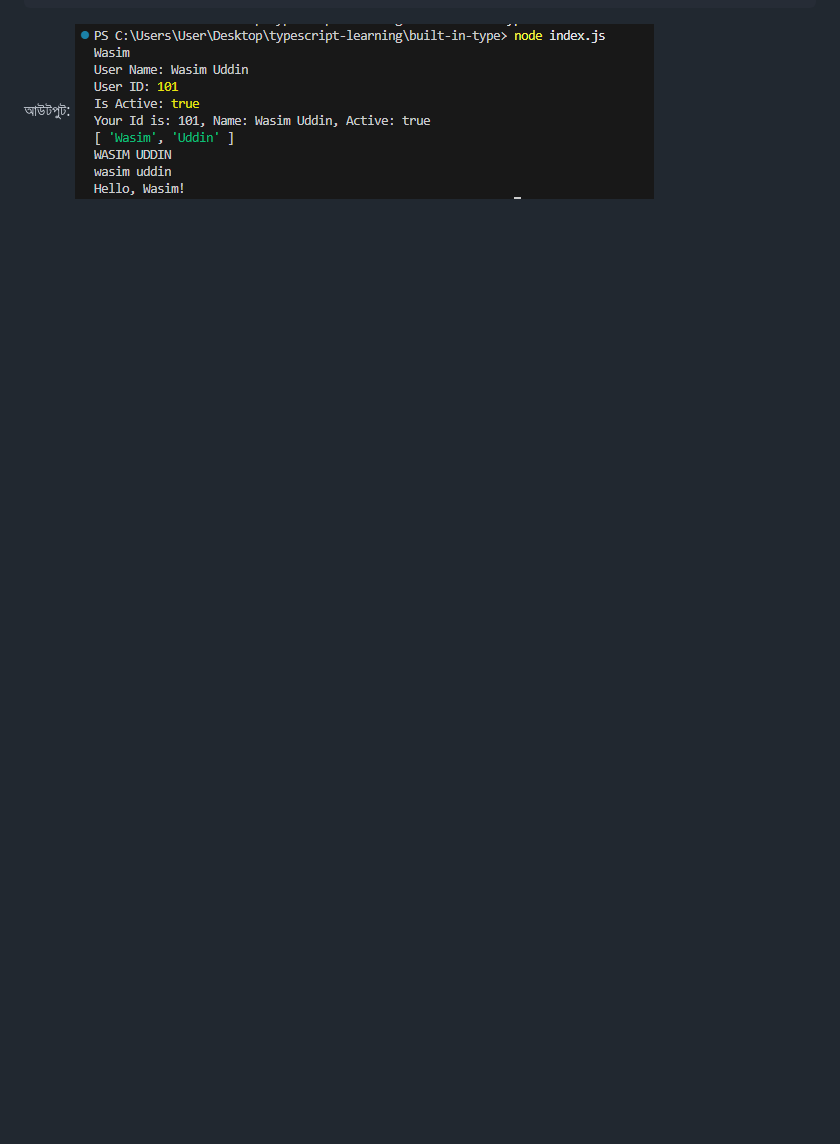
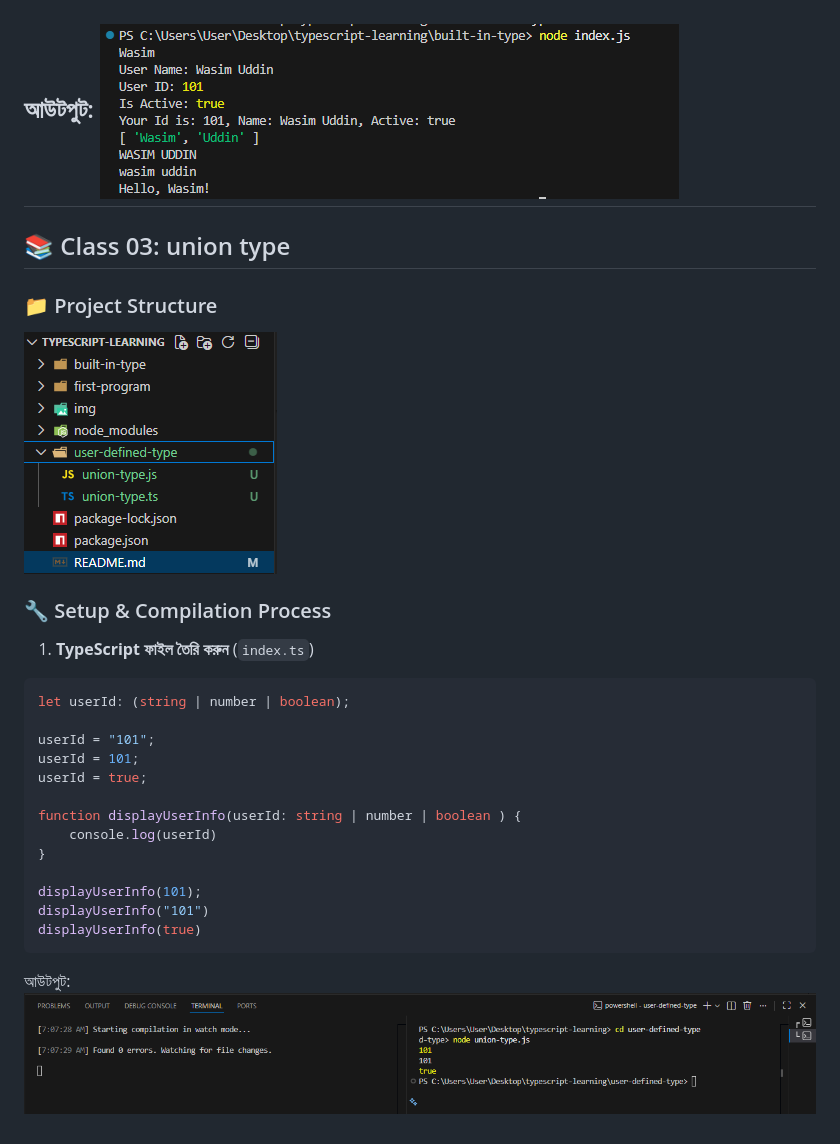
Before and after one commit to Omarmdwasimuddin/Typescript-Learning, a Markdown page: README.md, the part around the change. Rendered like a GitHub page; pictures changed too: img/img08.png (added), img/img09.png (added); blank space fills up the shorter version.

Commit message:
union type

````diff
--- a/README.md
+++ b/README.md
@@ -189,3 +189,30 @@ greetUser("Wasim")
 ```
 
 আউটপুট: ![File Folder Structure](/img/img07.png)
+---
+## 📚 Class 03: union type
+
+### 📁 Project Structure
+
+![File Folder Structure](/img/img08.png)
+
+### 🔧 Setup & Compilation Process
+
+1. **TypeScript ফাইল তৈরি করুন** (`index.ts`)
+```typescript
+let userId: (string | number | boolean);
+
+userId = "101";
+userId = 101;
+userId = true;
+
+function displayUserInfo(userId: string | number | boolean ) {
+    console.log(userId)
+}
+
+displayUserInfo(101);
+displayUserInfo("101")
+displayUserInfo(true)
+```
+
+আউটপুট: ![File Folder Structure](/img/img09.png)
````
Also changed, not shown: 2 other files.
